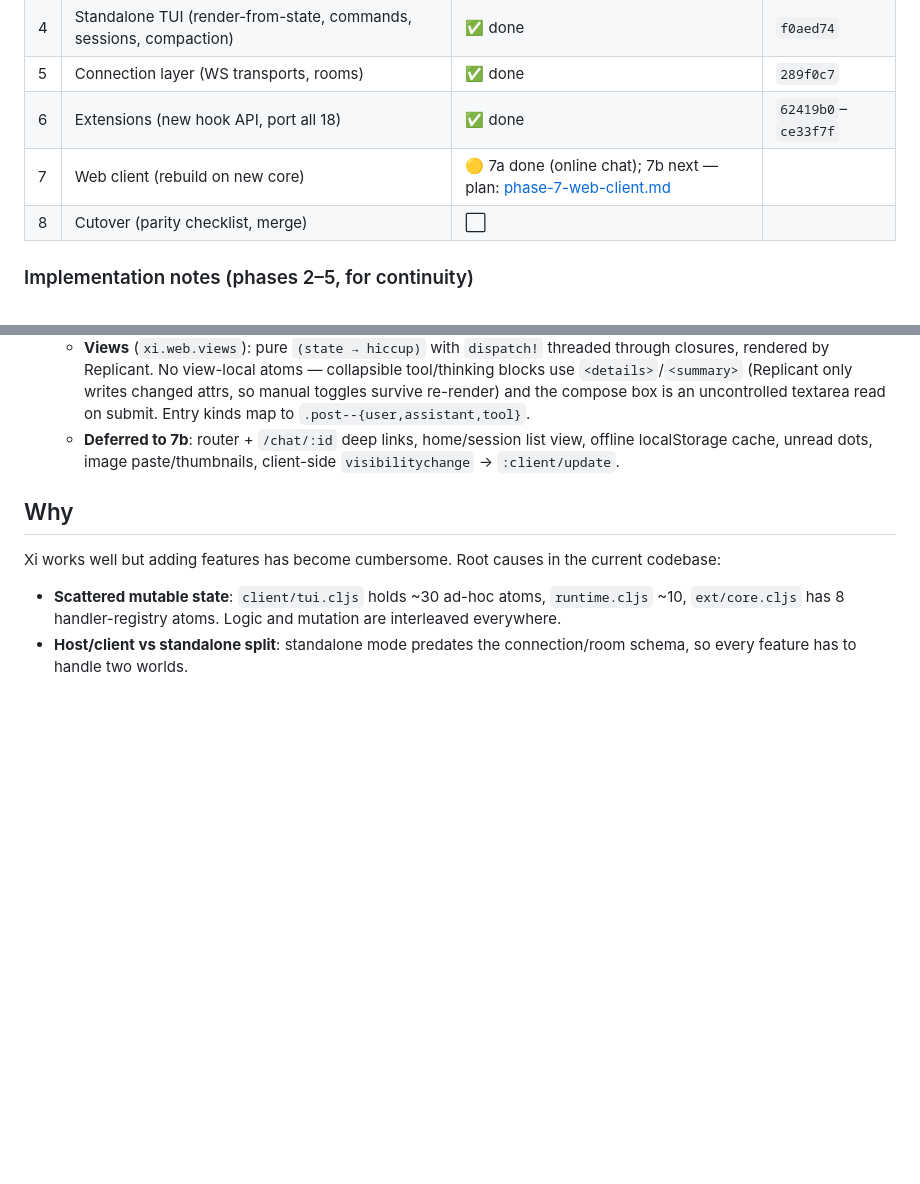
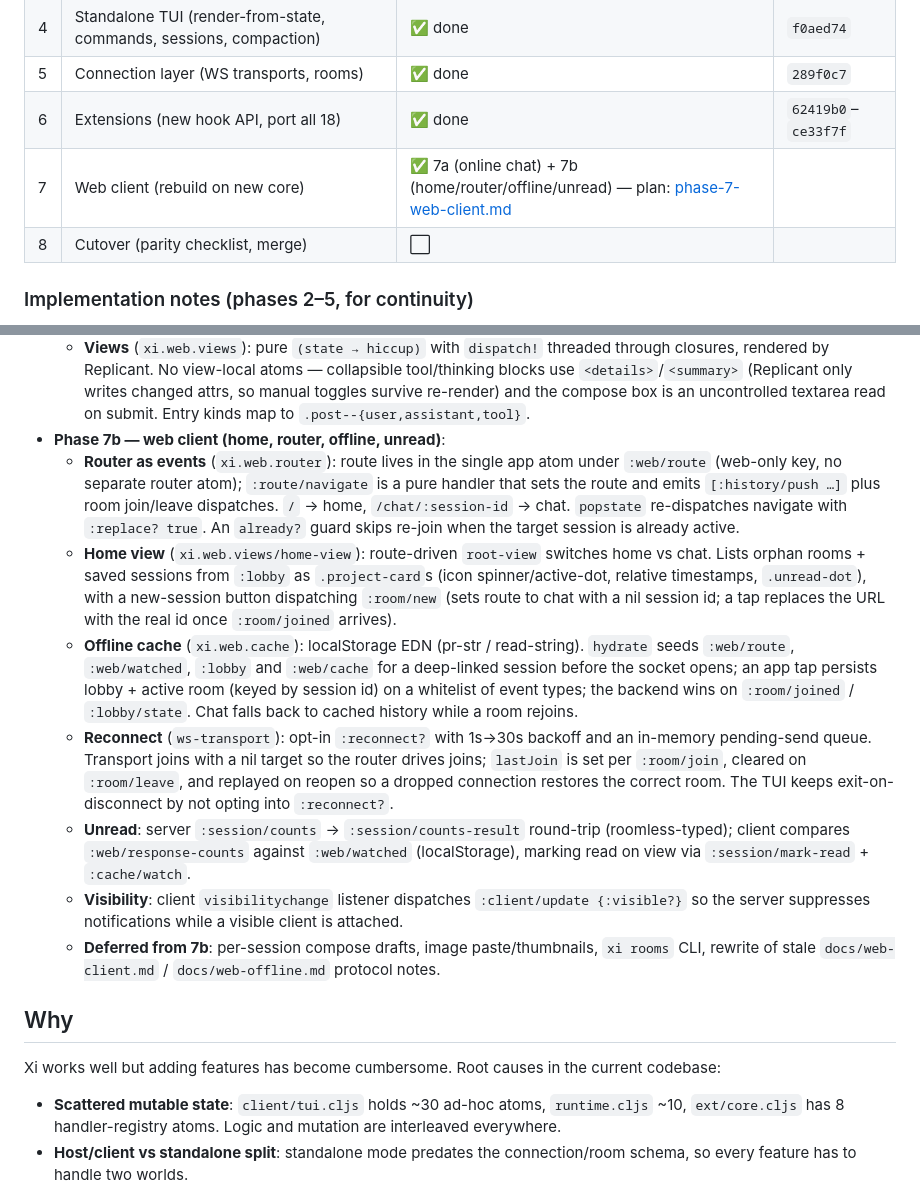
Before and after one commit to floscr/xi, a Markdown page: docs/rebuild-plan.md, 2 parts joined by grey strips. Drawn GitHub-style; blank space fills up the shorter version.

```diff
--- a/docs/rebuild-plan.md
+++ b/docs/rebuild-plan.md
@@ -12,7 +12,7 @@ Status: **in progress** — work happens on branch `rebuild` in this worktree (`
 | 4 | Standalone TUI (render-from-state, commands, sessions, compaction) | ✅ done | `f0aed74` |
 | 5 | Connection layer (WS transports, rooms) | ✅ done | `289f0c7` |
 | 6 | Extensions (new hook API, port all 18) | ✅ done | `62419b0`–`ce33f7f` |
-| 7 | Web client (rebuild on new core) | 🟡 7a done (online chat); 7b next — plan: [phase-7-web-client.md](phase-7-web-client.md) | |
+| 7 | Web client (rebuild on new core) | ✅ 7a (online chat) + 7b (home/router/offline/unread) — plan: [phase-7-web-client.md](phase-7-web-client.md) | |
 | 8 | Cutover (parity checklist, merge) | ⬜ | |
 
 ### Implementation notes (phases 2–5, for continuity)
@@ -174,9 +174,42 @@ Status: **in progress** — work happens on branch `rebuild` in this worktree (`
     (Replicant only writes changed attrs, so manual toggles survive
     re-render) and the compose box is an uncontrolled textarea read on
     submit. Entry kinds map to `.post--{user,assistant,tool}`.
-  - **Deferred to 7b**: router + `/chat/:id` deep links, home/session
-    list view, offline localStorage cache, unread dots, image
-    paste/thumbnails, client-side `visibilitychange` → `:client/update`.
+- **Phase 7b — web client (home, router, offline, unread)**:
+  - **Router as events** (`xi.web.router`): route lives in the single app
+    atom under `:web/route` (web-only key, no separate router atom);
+    `:route/navigate` is a pure handler that sets the route and emits
+    `[:history/push …]` plus room join/leave dispatches. `/` → home,
+    `/chat/:session-id` → chat. `popstate` re-dispatches navigate with
+    `:replace? true`. An `already?` guard skips re-join when the target
+    session is already active.
+  - **Home view** (`xi.web.views/home-view`): route-driven `root-view`
+    switches home vs chat. Lists orphan rooms + saved sessions from
+    `:lobby` as `.project-card`s (icon spinner/active-dot, relative
+    timestamps, `.unread-dot`), with a new-session button dispatching
+    `:room/new` (sets route to chat with a nil session id; a tap replaces
+    the URL with the real id once `:room/joined` arrives).
+  - **Offline cache** (`xi.web.cache`): localStorage EDN (pr-str /
+    read-string). `hydrate` seeds `:web/route`, `:web/watched`, `:lobby`
+    and `:web/cache` for a deep-linked session before the socket opens;
+    an app tap persists lobby + active room (keyed by session id) on a
+    whitelist of event types; the backend wins on `:room/joined` /
+    `:lobby/state`. Chat falls back to cached history while a room rejoins.
+  - **Reconnect** (`ws-transport`): opt-in `:reconnect?` with 1s→30s
+    backoff and an in-memory pending-send queue. Transport joins with a
+    nil target so the router drives joins; `lastJoin` is set per
+    `:room/join`, cleared on `:room/leave`, and replayed on reopen so a
+    dropped connection restores the correct room. The TUI keeps
+    exit-on-disconnect by not opting into `:reconnect?`.
+  - **Unread**: server `:session/counts` → `:session/counts-result`
+    round-trip (roomless-typed); client compares `:web/response-counts`
+    against `:web/watched` (localStorage), marking read on view via
+    `:session/mark-read` + `:cache/watch`.
+  - **Visibility**: client `visibilitychange` listener dispatches
+    `:client/update {:visible?}` so the server suppresses notifications
+    while a visible client is attached.
+  - **Deferred from 7b**: per-session compose drafts, image
+    paste/thumbnails, `xi rooms` CLI, rewrite of stale
+    `docs/web-client.md` / `docs/web-offline.md` protocol notes.
 
 ## Why
 
```
Also changed, not shown: docs/phase-7-web-client.md (+24 -15 lines).
